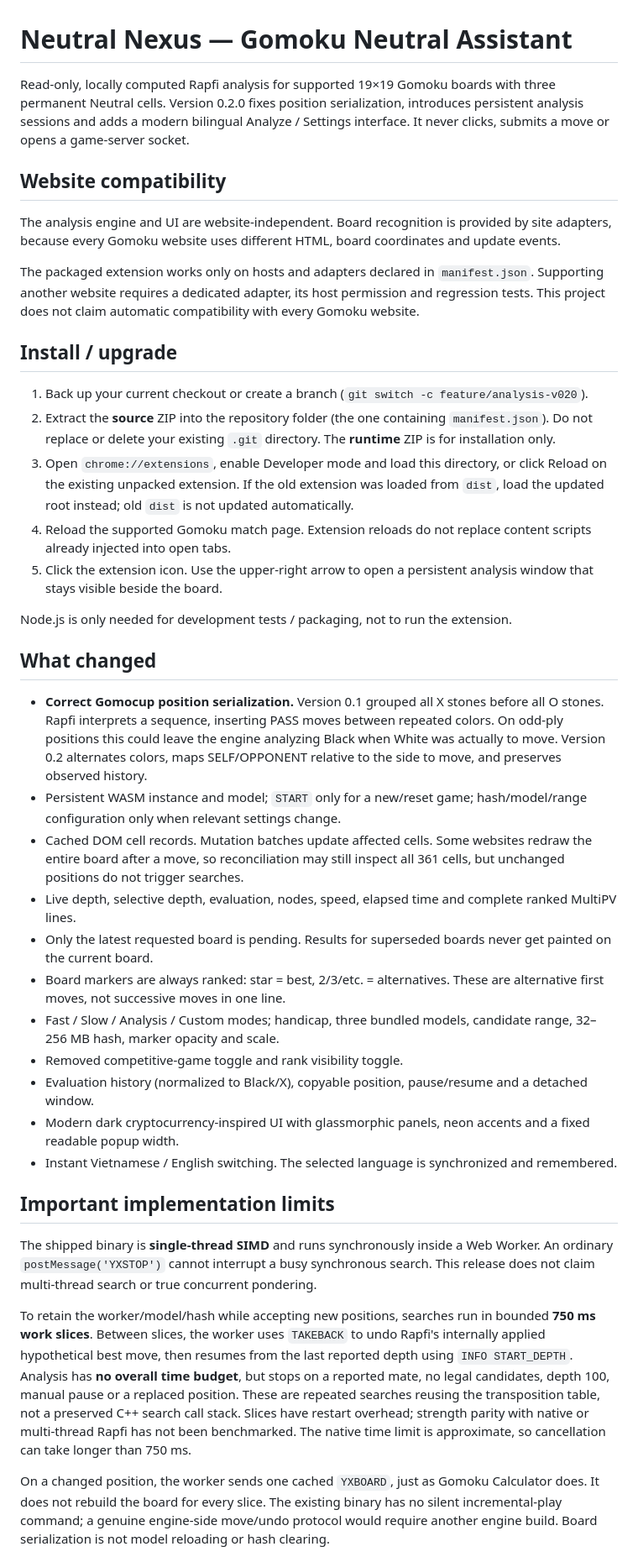
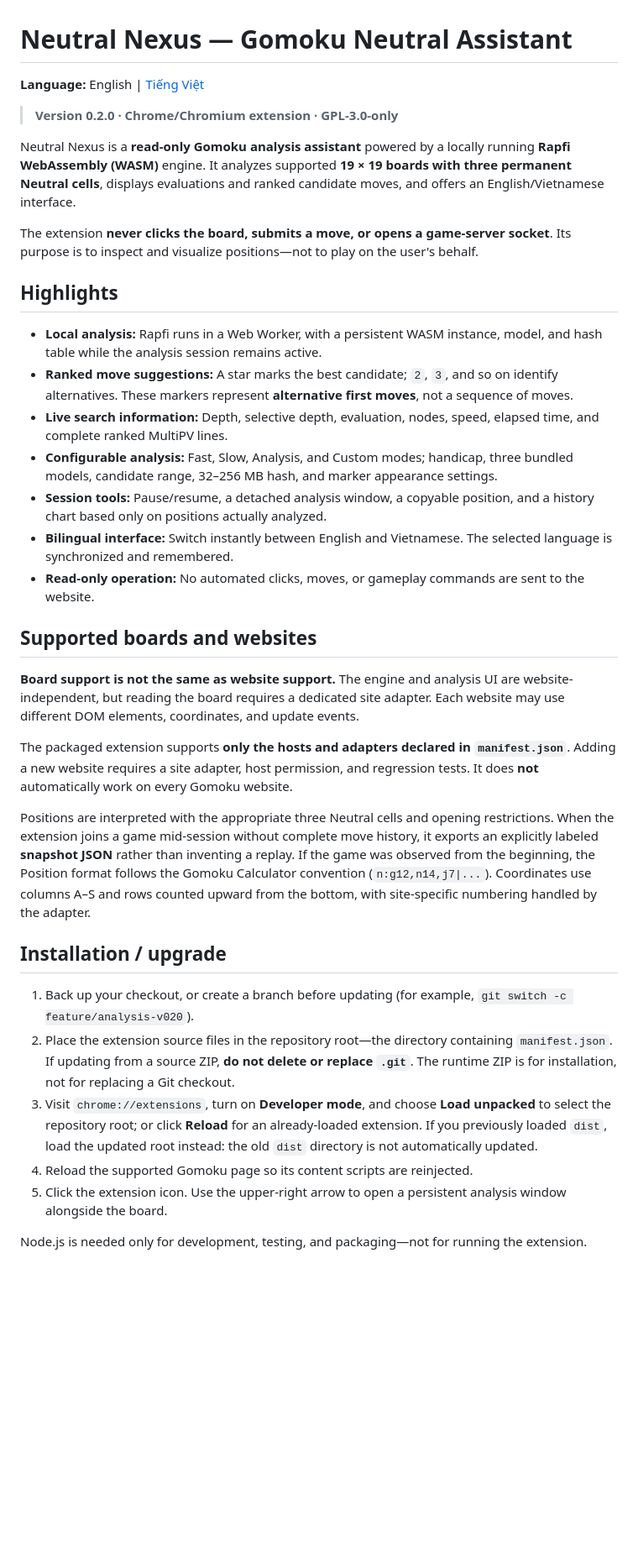
Before and after one commit to imnwngr/gomoku-neutral-assistant, a Markdown page: README.md, the part around one of its changes. Shown at 84% size. Drawn GitHub-style; blank space fills up the shorter version.

Commit message:
docs: improve README and add Vietnamese translation

```diff
--- a/README.md
+++ b/README.md
@@ -1,42 +1,38 @@
 # Neutral Nexus — Gomoku Neutral Assistant
 
-Read-only, locally computed Rapfi analysis for supported 19×19 Gomoku boards with three permanent Neutral cells. Version 0.2.0 fixes position serialization, introduces persistent analysis sessions and adds a modern bilingual Analyze / Settings interface. It never clicks, submits a move or opens a game-server socket.
+**Language:** English | [Tiếng Việt](README.vi.md)
 
-## Website compatibility
+> **Version 0.2.0 · Chrome/Chromium extension · GPL-3.0-only**
 
-The analysis engine and UI are website-independent. Board recognition is provided by site adapters, because every Gomoku website uses different HTML, board coordinates and update events.
+Neutral Nexus is a **read-only Gomoku analysis assistant** powered by a locally running **Rapfi WebAssembly (WASM)** engine. It analyzes supported **19 × 19 boards with three permanent Neutral cells**, displays evaluations and ranked candidate moves, and offers an English/Vietnamese interface.
 
-The packaged extension works only on hosts and adapters declared in `manifest.json`. Supporting another website requires a dedicated adapter, its host permission and regression tests. This project does not claim automatic compatibility with every Gomoku website.
+The extension **never clicks the board, submits a move, or opens a game-server socket**. Its purpose is to inspect and visualize positions—not to play on the user's behalf.
 
-## Install / upgrade
+## Highlights
 
-1. Back up your current checkout or create a branch (`git switch -c feature/analysis-v020`).
-2. Extract the **source** ZIP into the repository folder (the one containing `manifest.json`). Do not replace or delete your existing `.git` directory. The **runtime** ZIP is for installation only.
-3. Open `chrome://extensions`, enable Developer mode and load this directory, or click Reload on the existing unpacked extension. If the old extension was loaded from `dist`, load the updated root instead; old `dist` is not updated automatically.
-4. Reload the supported Gomoku match page. Extension reloads do not replace content scripts already injected into open tabs.
-5. Click the extension icon. Use the upper-right arrow to open a persistent analysis window that stays visible beside the board.
+- **Local analysis:** Rapfi runs in a Web Worker, with a persistent WASM instance, model, and hash table while the analysis session remains active.
+- **Ranked move suggestions:** A star marks the best candidate; `2`, `3`, and so on identify alternatives. These markers represent **alternative first moves**, not a sequence of moves.
+- **Live search information:** Depth, selective depth, evaluation, nodes, speed, elapsed time, and complete ranked MultiPV lines.
+- **Configurable analysis:** Fast, Slow, Analysis, and Custom modes; handicap, three bundled models, candidate range, 32–256 MB hash, and marker appearance settings.
+- **Session tools:** Pause/resume, a detached analysis window, a copyable position, and a history chart based only on positions actually analyzed.
+- **Bilingual interface:** Switch instantly between English and Vietnamese. The selected language is synchronized and remembered.
+- **Read-only operation:** No automated clicks, moves, or gameplay commands are sent to the website.
 
-Node.js is only needed for development tests / packaging, not to run the extension.
+## Supported boards and websites
 
-## What changed
+**Board support is not the same as website support.** The engine and analysis UI are website-independent, but reading the board requires a dedicated site adapter. Each website may use different DOM elements, coordinates, and update events.
 
-- **Correct Gomocup position serialization.** Version 0.1 grouped all X stones before all O stones. Rapfi interprets a sequence, inserting PASS moves between repeated colors. On odd-ply positions this could leave the engine analyzing Black when White was actually to move. Version 0.2 alternates colors, maps SELF/OPPONENT relative to the side to move, and preserves observed history.
-- Persistent WASM instance and model; `START` only for a new/reset game; hash/model/range configuration only when relevant settings change.
-- Cached DOM cell records. Mutation batches update affected cells. Some websites redraw the entire board after a move, so reconciliation may still inspect all 361 cells, but unchanged positions do not trigger searches.
-- Live depth, selective depth, evaluation, nodes, speed, elapsed time and complete ranked MultiPV lines.
-- Only the latest requested board is pending. Results for superseded boards never get painted on the current board.
-- Board markers are always ranked: star = best, 2/3/etc. = alternatives. These are alternative first moves, not successive moves in one line.
-- Fast / Slow / Analysis / Custom modes; handicap, three bundled models, candidate range, 32–256 MB hash, marker opacity and scale.
-- Removed competitive-game toggle and rank visibility toggle.
-- Evaluation history (normalized to Black/X), copyable position, pause/resume and a detached window.
-- Modern dark cryptocurrency-inspired UI with glassmorphic panels, neon accents and a fixed readable popup width.
-- Instant Vietnamese / English switching. The selected language is synchronized and remembered.
+The packaged extension supports **only the hosts and adapters declared in `manifest.json`**. Adding a new website requires a site adapter, host permission, and regression tests. It does **not** automatically work on every Gomoku website.
 
-## Important implementation limits
+Positions are interpreted with the appropriate three Neutral cells and opening restrictions. When the extension joins a game mid-session without complete move history, it exports an explicitly labeled **snapshot JSON** rather than inventing a replay. If the game was observed from the beginning, the Position format follows the Gomoku Calculator convention (`n:g12,n14,j7|...`). Coordinates use columns A–S and rows counted upward from the bottom, with site-specific numbering handled by the adapter.
 
-The shipped binary is **single-thread SIMD** and runs synchronously inside a Web Worker. An ordinary `postMessage('YXSTOP')` cannot interrupt a busy synchronous search. This release does not claim multi-thread search or true concurrent pondering.
+## Installation / upgrade
 
-To retain the worker/model/hash while accepting new positions, searches run in bounded **750 ms work slices**. Between slices, the worker uses `TAKEBACK` to undo Rapfi's internally applied hypothetical best move, then resumes from the last reported depth using `INFO START_DEPTH`. Analysis has **no overall time budget**, but stops on a reported mate, no legal candidates, depth 100, manual pause or a replaced position. These are repeated searches reusing the transposition table, not a preserved C++ search call stack. Slices have restart overhead; strength parity with native or multi-thread Rapfi has not been benchmarked. The native time limit is approximate, so cancellation can take longer than 750 ms.
+1. Back up your checkout, or create a branch before updating (for example, `git switch -c feature/analysis-v020`).
+2. Place the extension source files in the repository root—the directory containing `manifest.json`. If updating from a source ZIP, **do not delete or replace `.git`**. The runtime ZIP is for installation, not for replacing a Git checkout.
+3. Visit `chrome://extensions`, turn on **Developer mode**, and choose **Load unpacked** to select the repository root; or click **Reload** for an already-loaded extension. If you previously loaded `dist`, load the updated root instead: the old `dist` directory is not automatically updated.
+4. Reload the supported Gomoku page so its content scripts are reinjected.
+5. Click the extension icon. Use the upper-right arrow to open a persistent analysis window alongside the board.
 
-On a changed position, the worker sends one cached `YXBOARD`, just as Gomoku Calculator does. It does not rebuild the board for every slice. The existing binary has no silent incremental-play command; a genuine engine-side move/undo protocol would require another engine build. Board serialization is not model reloading or hash clearing.
+Node.js is needed only for development, testing, and packaging—not for running the extension.
 
```
Also changed, not shown: other parts of README.md (+50 -19 lines), README.vi.md (added, +110 -0 lines).
